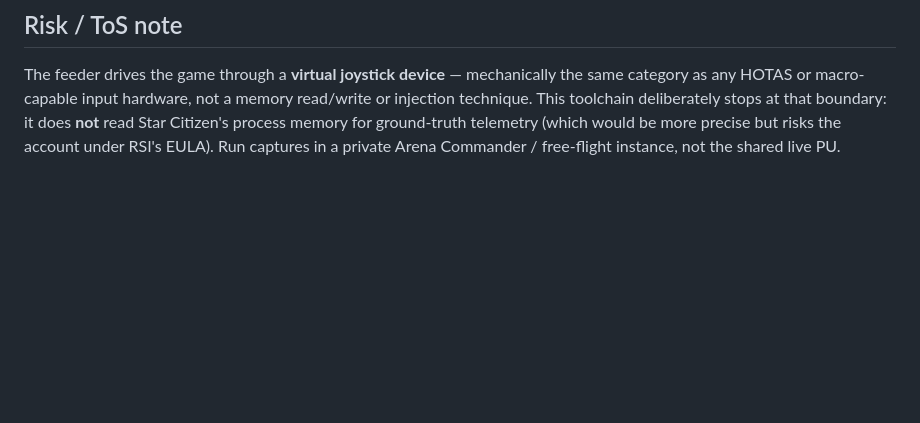
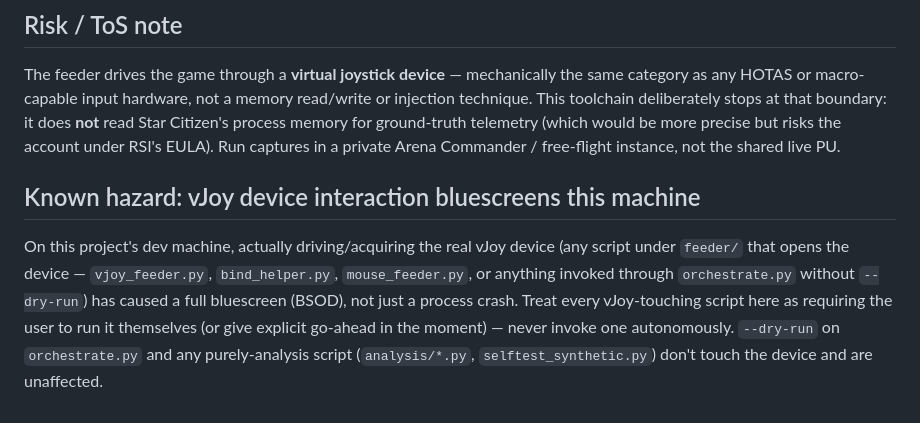
Before and after one commit to emcodem/sc_webgl, a Markdown page: capture/README.md, the part around the change. Drawn GitHub-style; blank space fills up the shorter version.

Commit message:
Document vJoy device BSOD hazard in capture toolchain
Actually driving/acquiring the real vJoy device has bluescreened this
dev machine; flag every feeder script that touches the device so it's
never run without explicit go-ahead.

```diff
--- a/capture/README.md
+++ b/capture/README.md
@@ -287,3 +287,13 @@ as any HOTAS or macro-capable input hardware, not a memory read/write or injecti
 toolchain deliberately stops at that boundary: it does **not** read Star Citizen's process memory
 for ground-truth telemetry (which would be more precise but risks the account under RSI's EULA).
 Run captures in a private Arena Commander / free-flight instance, not the shared live PU.
+
+## Known hazard: vJoy device interaction bluescreens this machine
+
+On this project's dev machine, actually driving/acquiring the real vJoy device (any script under
+`feeder/` that opens the device — `vjoy_feeder.py`, `bind_helper.py`, `mouse_feeder.py`, or anything
+invoked through `orchestrate.py` without `--dry-run`) has caused a full bluescreen (BSOD), not just a
+process crash. Treat every vJoy-touching script here as requiring the user to run it themselves (or
+give explicit go-ahead in the moment) — never invoke one autonomously. `--dry-run` on `orchestrate.py`
+and any purely-analysis script (`analysis/*.py`, `selftest_synthetic.py`) don't touch the device and
+are unaffected.
```
